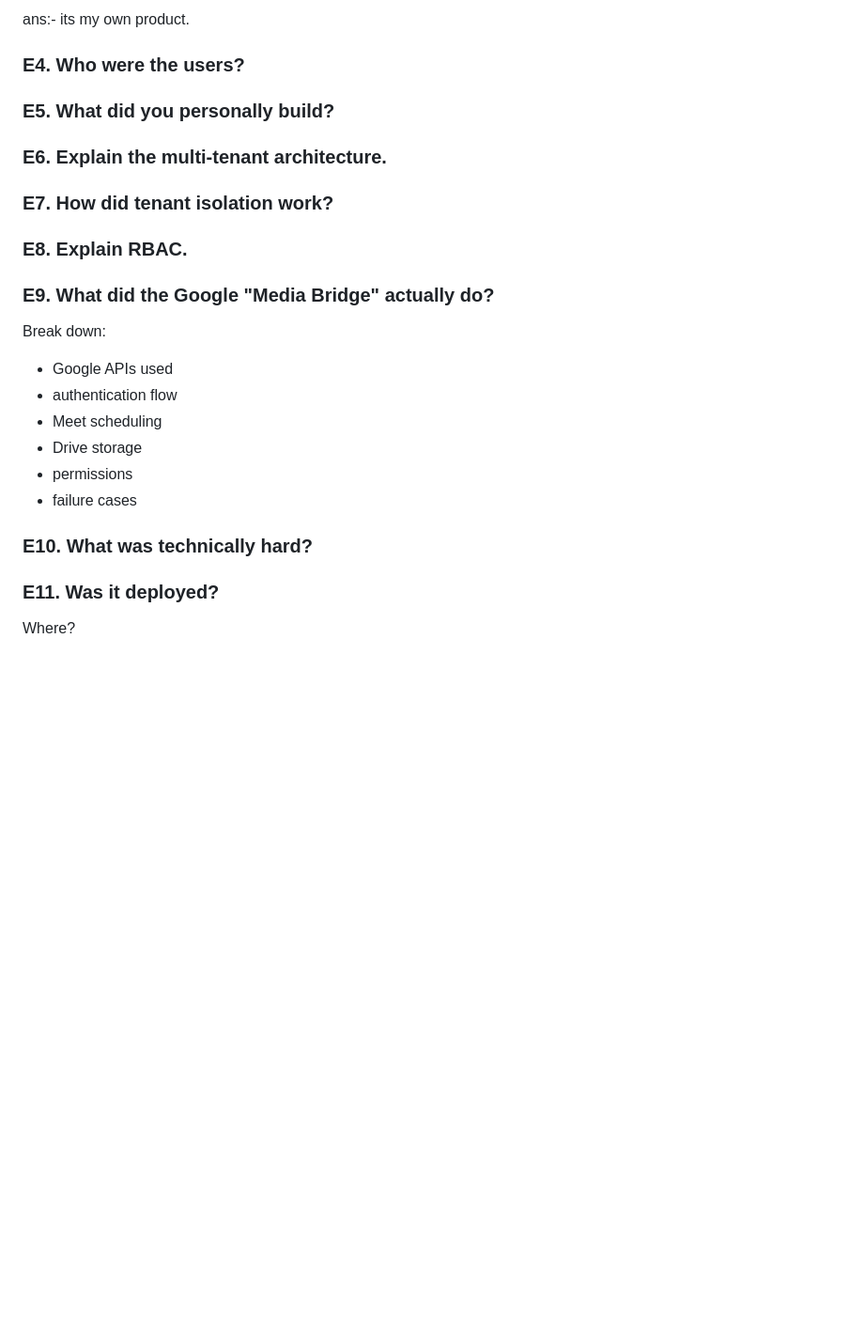
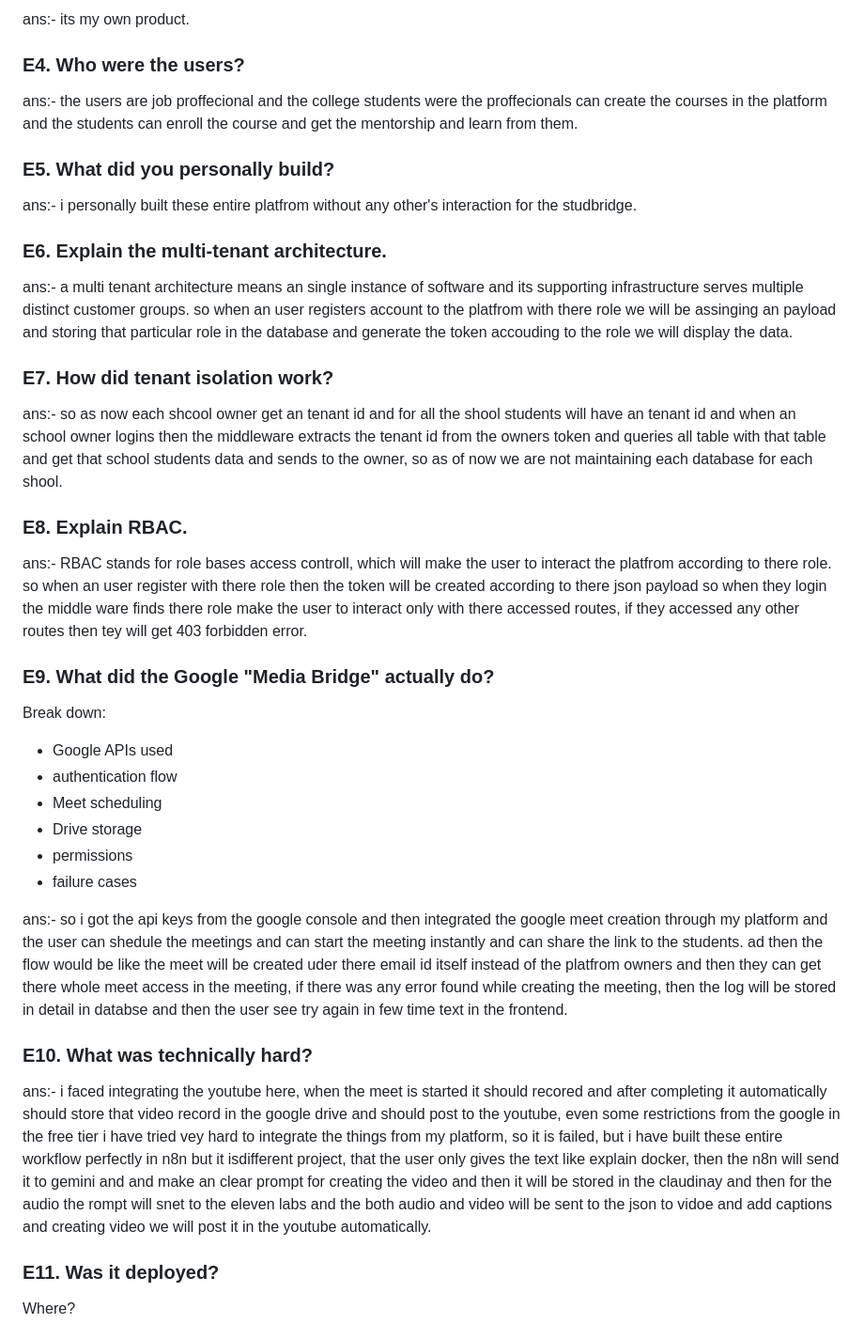
Before and after one commit to chaithanyaneelam/chaithanya_portfolio, a Markdown page: resume.md, the part around the change. Shown at 94% size. Rendered like a GitHub page; blank space fills up the shorter version.

Commit message:
changes in the resume md

```diff
--- a/resume.md
+++ b/resume.md
@@ -675,13 +675,23 @@ ans:- its my own product.
 
 ### E4. Who were the users?
 
+ans:- the users are job proffecional and the college students were the proffecionals can create the courses in the platform and the students can enroll the course and get the mentorship and learn from them.
+
 ### E5. What did you personally build?
+
+ans:- i personally built these entire platfrom without any other's interaction for the studbridge.
 
 ### E6. Explain the multi-tenant architecture.
 
+ans:- a multi tenant architecture means an single instance of software and its supporting infrastructure serves multiple distinct customer groups. so when an user registers account to the platfrom with there role we will be assinging an payload and storing that particular role in the database and generate the token accouding to the role we will display the data.
+
 ### E7. How did tenant isolation work?
 
+ans:- so as now each shcool owner get an tenant id and for all the shool students will have an tenant id and when an school owner logins then the middleware extracts the tenant id from the owners token and queries all table with that table and get that school students data and sends to the owner, so as of now we are not maintaining each database for each shool.
+
 ### E8. Explain RBAC.
+
+ans:- RBAC stands for role bases access controll, which will make the user to interact the platfrom according to there role. so when an user register with there role then the token will be created according to there json payload so when they login the middle ware finds there role make the user to interact only with there accessed routes, if they accessed any other routes then tey will get 403 forbidden error.
 
 ### E9. What did the Google "Media Bridge" actually do?
 
@@ -694,7 +704,11 @@ Break down:
 - permissions
 - failure cases
 
+ans:- so i got the api keys from the google console and then integrated the google meet creation through my platform and the user can shedule the meetings and can start the meeting instantly and can share the link to the students. ad then the flow would be like the meet will be created uder there email id itself instead of the platfrom owners and then they can get there whole meet access in the meeting, if there was any error found while creating the meeting, then the log will be stored in detail in databse and then the user see try again in few time text in the frontend.
+
 ### E10. What was technically hard?
+
+ans:- i faced integrating the youtube here, when the meet is started it should recored and after completing it automatically should store that video record in the google drive and should post to the youtube, even some restrictions from the google in the free tier i have tried vey hard to integrate the things from my platform, so it is failed, but i have built these entire workflow perfectly in n8n but it isdifferent project, that the user only gives the text like explain docker, then the n8n will send it to gemini and and make an clear prompt for creating the video and then it will be stored in the claudinay and then for the audio the rompt will snet to the eleven labs and the both audio and video will be sent to the json to vidoe and add captions and creating video we will post it in the youtube automatically.
 
 ### E11. Was it deployed?
 
```
